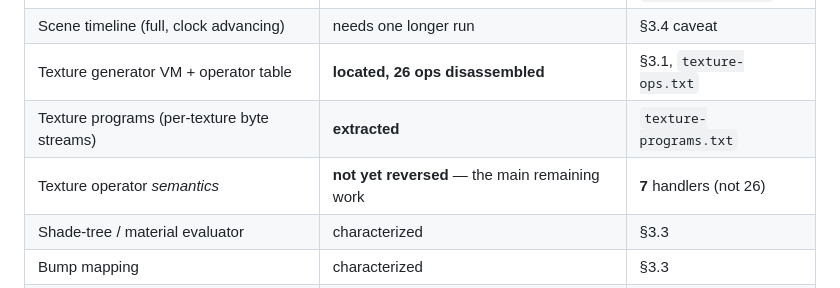
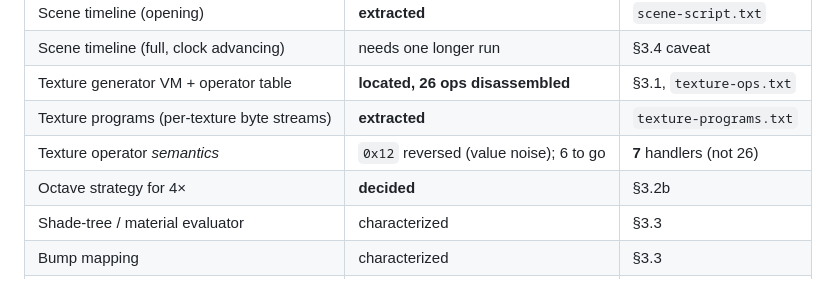
Before and after one commit to Jasper2-0/flux, a Markdown page: docs/heaven7-re/README.md, the part around one of its changes. Drawn GitHub-style.

```diff
--- a/docs/heaven7-re/README.md
+++ b/docs/heaven7-re/README.md
@@ -391,7 +456,8 @@ What a *complete* port needs from the binary, and where each piece stands:
 | Scene timeline (full, clock advancing) | needs one longer run | §3.4 caveat |
 | Texture generator VM + operator table | **located, 26 ops disassembled** | §3.1, `texture-ops.txt` |
 | Texture programs (per-texture byte streams) | **extracted** | `texture-programs.txt` |
-| Texture operator *semantics* | **not yet reversed** — the main remaining work | **7** handlers (not 26) |
+| Texture operator *semantics* | `0x12` reversed (value noise); 6 to go | **7** handlers (not 26) |
+| Octave strategy for 4× | **decided** | §3.2b |
 | Shade-tree / material evaluator | characterized | §3.3 |
 | Bump mapping | characterized | §3.3 |
 | Music | **solved** — XM module + JS replayer | `demos/heaven7-webgpu` |
```
Also changed, not shown: other parts of docs/heaven7-re/README.md (+65 -0 lines).
